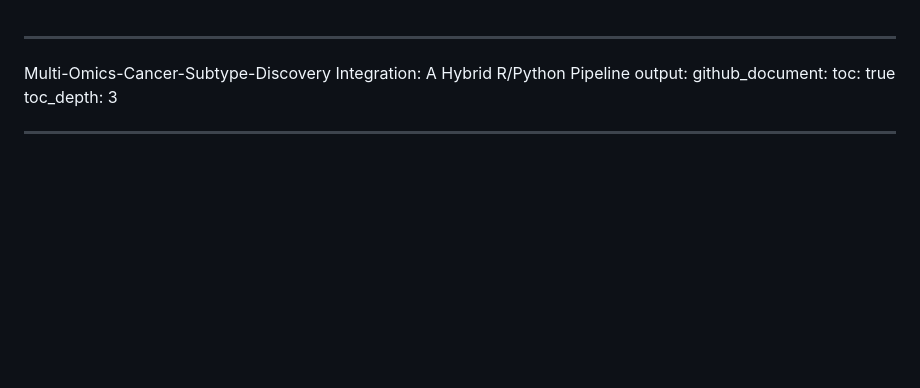
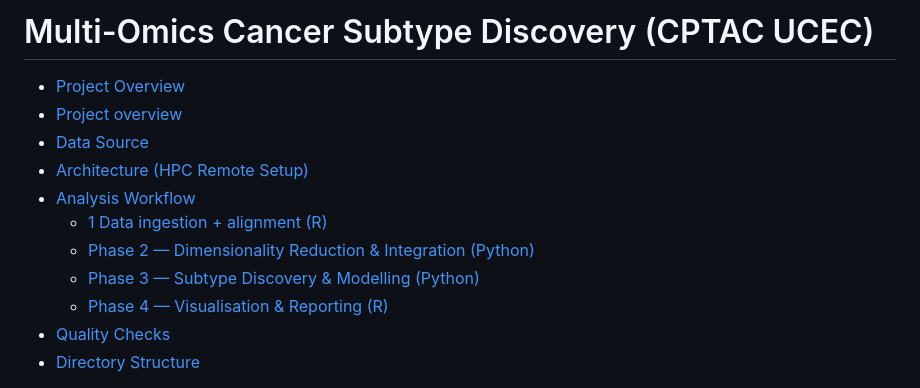
Before and after one commit to mandhri/Multi-Omics-Cancer-Subtype-Discovery, a Markdown page: README.md, the part around one of its changes. GitHub-like rendering; blank space fills up the shorter version.

```diff
--- a/README.md
+++ b/README.md
@@ -1,14 +1,30 @@
+Multi-Omics Cancer Subtype Discovery (CPTAC UCEC)
+================
 
----
-
-Multi-Omics-Cancer-Subtype-Discovery Integration: A Hybrid R/Python
-Pipeline
-output:
-  github_document:
-    toc: true
-    toc_depth: 3
-
----
-
+- <a href="#project-overview" id="toc-project-overview">Project
+  Overview</a>
+- <a href="#project-overview-1" id="toc-project-overview-1">Project
+  overview</a>
+- <a href="#data-source" id="toc-data-source">Data Source</a>
+- <a href="#architecture-hpc-remote-setup"
+  id="toc-architecture-hpc-remote-setup">Architecture (HPC Remote
+  Setup)</a>
+- <a href="#analysis-workflow" id="toc-analysis-workflow">Analysis
+  Workflow</a>
+  - <a href="#1-data-ingestion--alignment-r"
+    id="toc-1-data-ingestion--alignment-r">1 Data ingestion + alignment
+    (R)</a>
+  - <a href="#phase-2--dimensionality-reduction--integration-python"
+    id="toc-phase-2--dimensionality-reduction--integration-python">Phase 2 —
+    Dimensionality Reduction &amp; Integration (Python)</a>
+  - <a href="#phase-3--subtype-discovery--modelling-python"
+    id="toc-phase-3--subtype-discovery--modelling-python">Phase 3 — Subtype
+    Discovery &amp; Modelling (Python)</a>
+  - <a href="#phase-4--visualisation--reporting-r"
+    id="toc-phase-4--visualisation--reporting-r">Phase 4 — Visualisation
+    &amp; Reporting (R)</a>
+- <a href="#quality-checks" id="toc-quality-checks">Quality Checks</a>
+- <a href="#directory-structure" id="toc-directory-structure">Directory
+  Structure</a>
 
 ![Status](https://img.shields.io/badge/Status-In%20Progress-yellow)
```
Also changed, not shown: other parts of README.md (+80 -51 lines).
